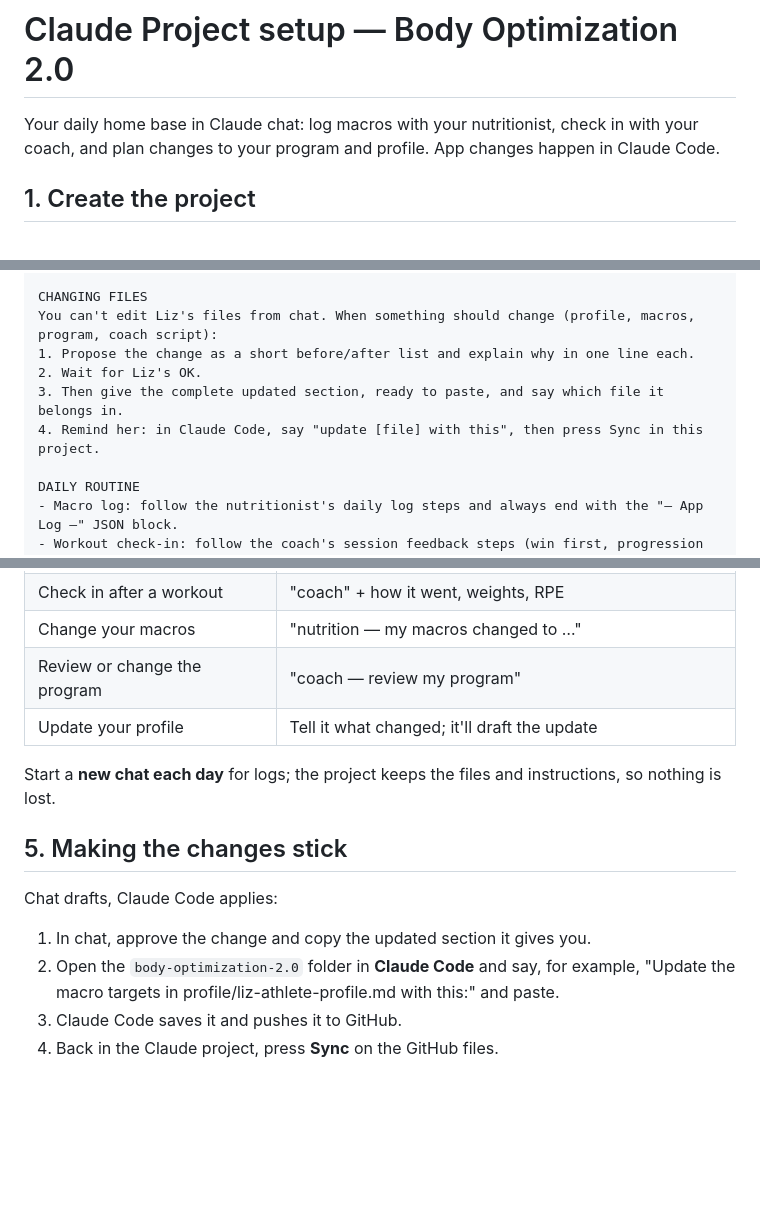
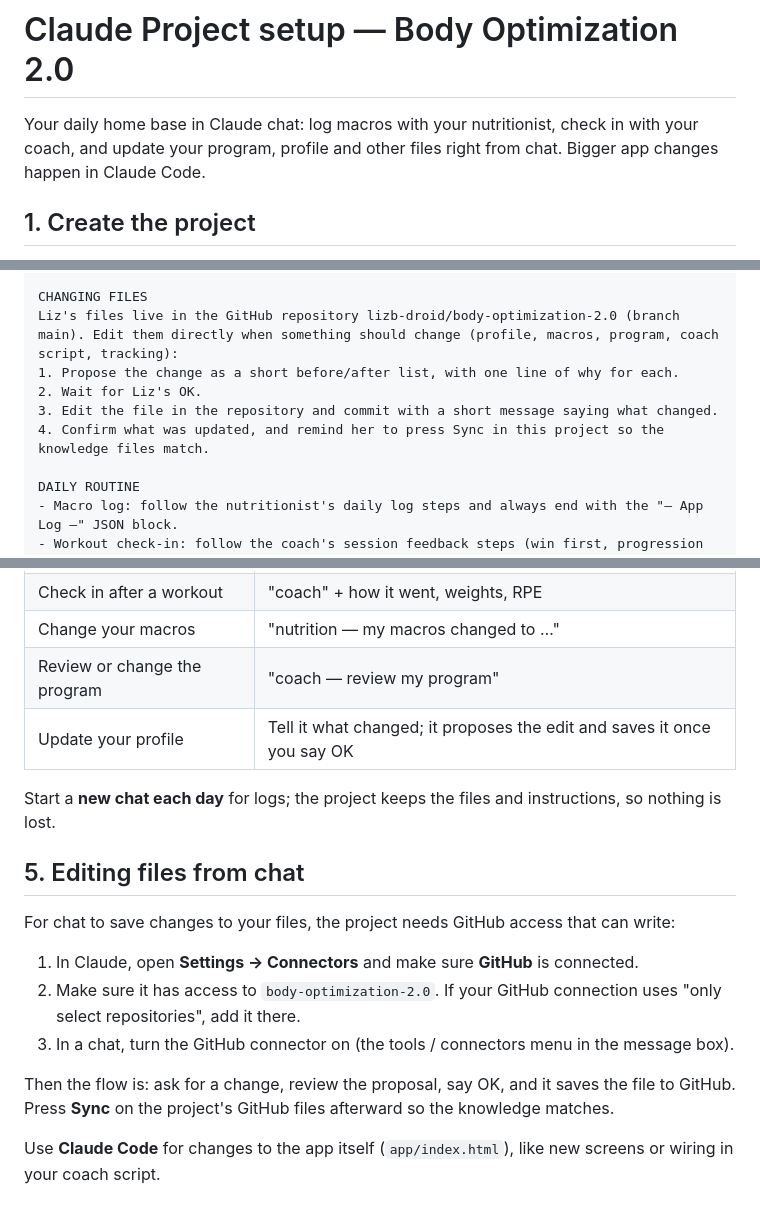
Before and after one commit to lizb-droid/body-optimization-2.0, a Markdown page: CLAUDE-PROJECT.md, 3 parts joined by grey strips. GitHub-like rendering; blank space fills up the shorter version.

Commit message:
Claude Project guide: edit files directly from chat
Project instructions now have chat edit and commit files in the repo
after Liz approves, instead of handing changes to Claude Code.

Co-Authored-By: Claude Opus 5.5 <noreply@anthropic.com>
Claude-Session: https://claude.ai/code/session_018bfB4Bu6DR5xeEbxB5yiwj

```diff
--- a/CLAUDE-PROJECT.md
+++ b/CLAUDE-PROJECT.md
@@ -1,6 +1,6 @@
 # Claude Project setup — Body Optimization 2.0
 
-Your daily home base in Claude chat: log macros with your nutritionist, check in with your coach, and plan changes to your program and profile. App changes happen in Claude Code.
+Your daily home base in Claude chat: log macros with your nutritionist, check in with your coach, and update your program, profile and other files right from chat. Bigger app changes happen in Claude Code.
 
 ## 1. Create the project
 
@@ -48,11 +48,11 @@ SOURCE OF TRUTH
 - Today's date tells you which program week it is.
 
 CHANGING FILES
-You can't edit Liz's files from chat. When something should change (profile, macros, program, coach script):
-1. Propose the change as a short before/after list and explain why in one line each.
+Liz's files live in the GitHub repository lizb-droid/body-optimization-2.0 (branch main). Edit them directly when something should change (profile, macros, program, coach script, tracking):
+1. Propose the change as a short before/after list, with one line of why for each.
 2. Wait for Liz's OK.
-3. Then give the complete updated section, ready to paste, and say which file it belongs in.
-4. Remind her: in Claude Code, say "update [file] with this", then press Sync in this project.
+3. Edit the file in the repository and commit with a short message saying what changed.
+4. Confirm what was updated, and remind her to press Sync in this project so the knowledge files match.
 
 DAILY ROUTINE
 - Macro log: follow the nutritionist's daily log steps and always end with the "— App Log —" JSON block.
@@ -70,14 +70,17 @@ Direct, science-backed, encouraging. Short for daily check-ins, more detail for
 | Check in after a workout | "coach" + how it went, weights, RPE |
 | Change your macros | "nutrition — my macros changed to …" |
 | Review or change the program | "coach — review my program" |
-| Update your profile | Tell it what changed; it'll draft the update |
+| Update your profile | Tell it what changed; it proposes the edit and saves it once you say OK |
 
 Start a **new chat each day** for logs; the project keeps the files and instructions, so nothing is lost.
 
-## 5. Making the changes stick
+## 5. Editing files from chat
 
-Chat drafts, Claude Code applies:
-1. In chat, approve the change and copy the updated section it gives you.
-2. Open the `body-optimization-2.0` folder in **Claude Code** and say, for example, "Update the macro targets in profile/liz-athlete-profile.md with this:" and paste.
-3. Claude Code saves it and pushes it to GitHub.
-4. Back in the Claude project, press **Sync** on the GitHub files.
+For chat to save changes to your files, the project needs GitHub access that can write:
+1. In Claude, open **Settings → Connectors** and make sure **GitHub** is connected.
+2. Make sure it has access to `body-optimization-2.0`. If your GitHub connection uses "only select repositories", add it there.
+3. In a chat, turn the GitHub connector on (the tools / connectors menu in the message box).
+
+Then the flow is: ask for a change, review the proposal, say OK, and it saves the file to GitHub. Press **Sync** on the project's GitHub files afterward so the knowledge matches.
+
+Use **Claude Code** for changes to the app itself (`app/index.html`), like new screens or wiring in your coach script.
```
